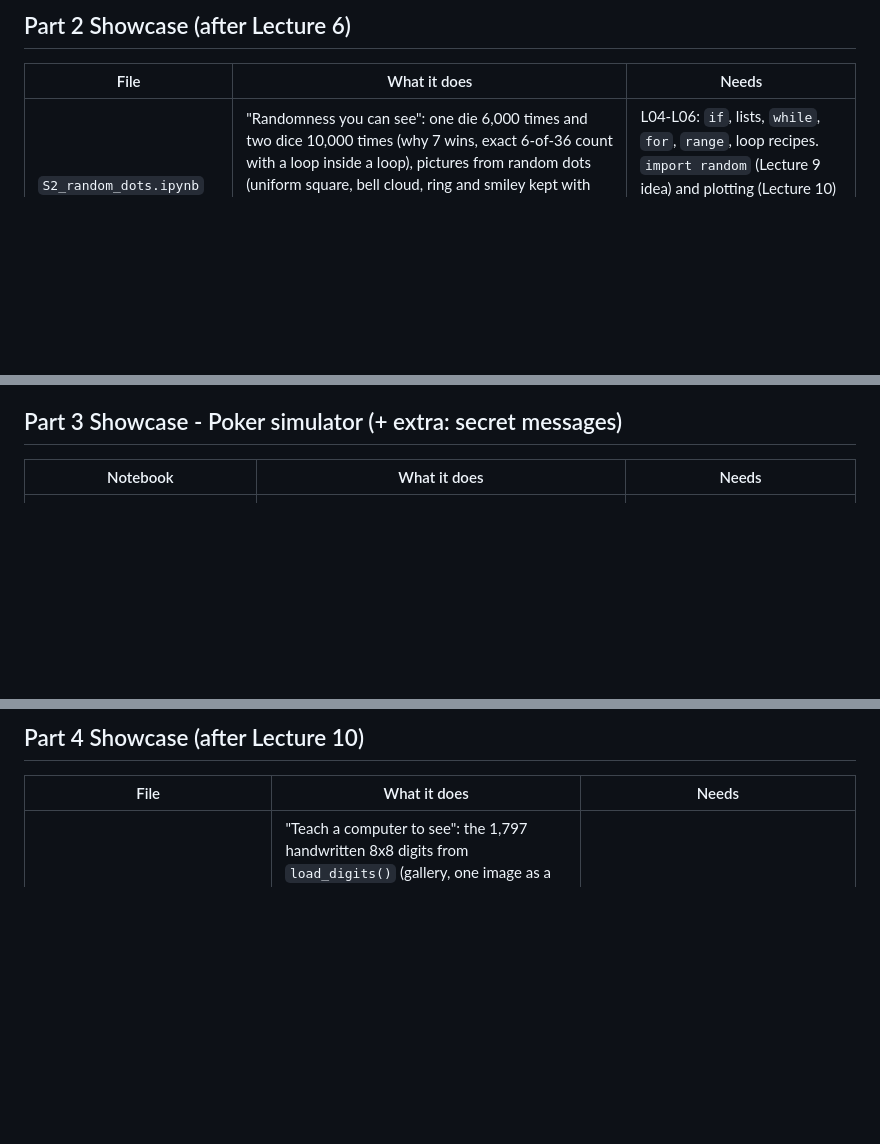
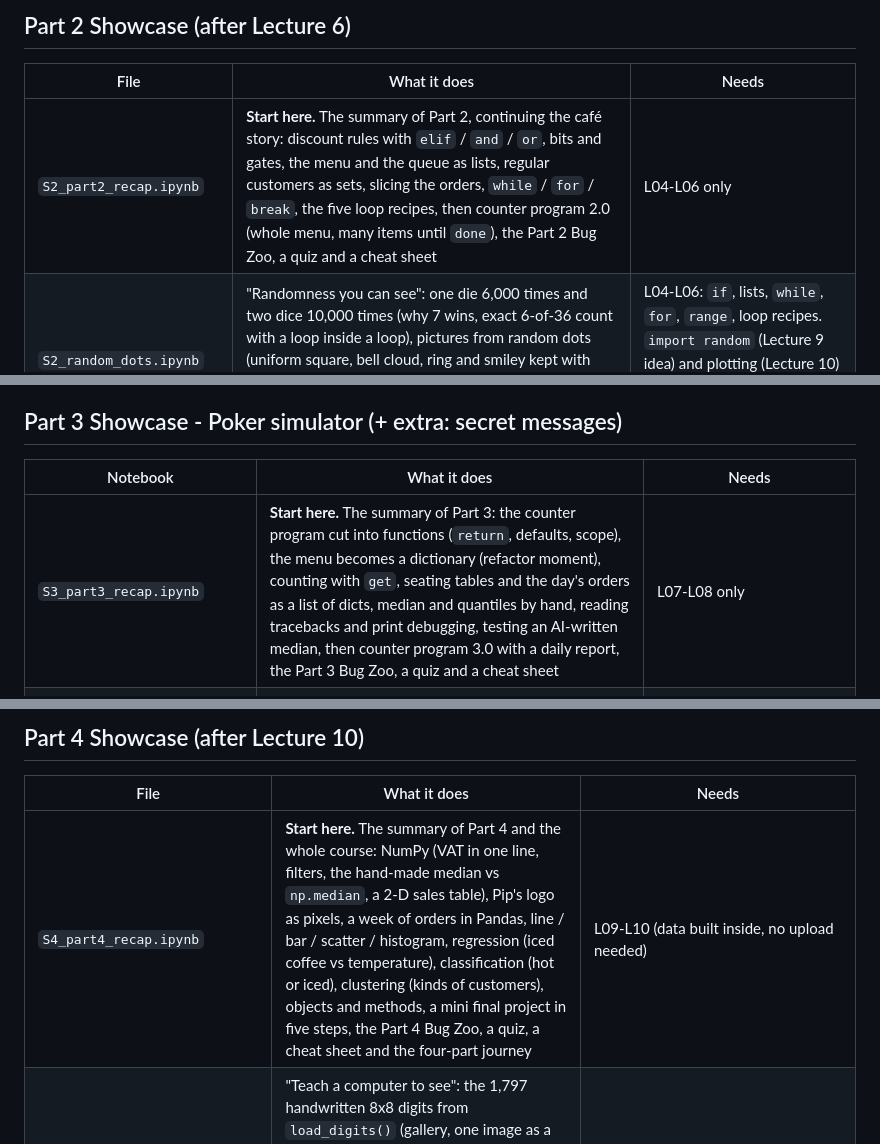
Before and after one commit to drorjac/python-course, a Markdown page: showcase/README.md, 3 parts joined by grey strips. Rendered like a GitHub page; blank space fills up the shorter version.

Commit message:
Add Part 2-4 recap notebooks (released with their lectures)

```diff
--- a/showcase/README.md
+++ b/showcase/README.md
@@ -17,6 +17,7 @@ Every notebook was executed top to bottom and is saved with its outputs. The mat
 
 | File | What it does | Needs |
 |---|---|---|
+| `S2_part2_recap.ipynb` | **Start here.** The summary of Part 2, continuing the café story: discount rules with `elif` / `and` / `or`, bits and gates, the menu and the queue as lists, regular customers as sets, slicing the orders, `while` / `for` / `break`, the five loop recipes, then counter program 2.0 (whole menu, many items until `done`), the Part 2 Bug Zoo, a quiz and a cheat sheet | L04-L06 only |
 | `S2_random_dots.ipynb` | "Randomness you can see": one die 6,000 times and two dice 10,000 times (why 7 wins, exact 6-of-36 count with a loop inside a loop), pictures from random dots (uniform square, bell cloud, ring and smiley kept with `if` / `and` / `not`), histograms incl. bus waiting times, Monte Carlo estimate of pi with darts (plot, convergence, animation) | L04-L06: `if`, lists, `while`, `for`, `range`, loop recipes. `import random` (Lecture 9 idea) and plotting (Lecture 10) are marked "just run it". One optional NumPy cell is clearly marked |
 | `S2x_physics_ball.ipynb` | Physics with loops: drop a ball from 100 m in tiny time steps (`while`), compare with t = sqrt(2h/g), try step sizes, bounce with 80% kept and count bounces, the same drop on Earth vs the Moon (plot + animation) | L04-L06 (+ plotting, "just run it") |
 
@@ -26,6 +27,7 @@ Every notebook was executed top to bottom and is saved with its outputs. The mat
 
 | Notebook | What it does | Needs |
 |---|---|---|
+| `S3_part3_recap.ipynb` | **Start here.** The summary of Part 3: the counter program cut into functions (`return`, defaults, scope), the menu becomes a dictionary (refactor moment), counting with `get`, seating tables and the day's orders as a list of dicts, median and quantiles by hand, reading tracebacks and print debugging, testing an AI-written median, then counter program 3.0 with a daily report, the Part 3 Bug Zoo, a quiz and a cheat sheet | L07-L08 only |
 | `S3_poker.ipynb` | Builds a 52-card deck with nested loops, names poker hands with functions + dictionaries (counts, sets, rank values), catches the A-2-3-4-5 bug with a mini test table, simulates 100,000 hands and compares them with the exact `math.comb` counts, simulates roulette (house edge 2.7%), and plays a two-player mini-game | L05-L08 (lists, sets, slicing, loops, functions, dictionaries, debugging). `random`/`math` imports (L09) and the matplotlib drawing code (L10) are marked "just run it" |
 | `S3x_secret_messages.ipynb` | Caesar cipher with `encrypt`/`decrypt`, ROT13, brute-force breaking (all 26 shifts), letter-frequency breaking with a dictionary + bar chart, why 128-bit keys are safe, and a final message to crack | L05-L08. matplotlib (L10) only for the chart |
 
@@ -36,6 +38,7 @@ Both notebooks are seeded (`random.seed(7)`), so the numbers match the slides. T
 
 | File | What it does | Needs |
 |---|---|---|
+| `S4_part4_recap.ipynb` | **Start here.** The summary of Part 4 and the whole course: NumPy (VAT in one line, filters, the hand-made median vs `np.median`, a 2-D sales table), Pip's logo as pixels, a week of orders in Pandas, line / bar / scatter / histogram, regression (iced coffee vs temperature), classification (hot or iced), clustering (kinds of customers), objects and methods, a mini final project in five steps, the Part 4 Bug Zoo, a quiz, a cheat sheet and the four-part journey | L09-L10 (data built inside, no upload needed) |
 | `S4_digits_ai.ipynb` | "Teach a computer to see": the 1,797 handwritten 8x8 digits from `load_digits()` (gallery, one image as a table of numbers), a practice exam / real exam split, a ladder of three models with the same create-fit-predict recipe (k-nearest neighbours 98.2%, decision tree 85.8% with a readable 2-question tree, small neural network 96.0%), scoreboard, the best model's mistakes and a confusion matrix, more examples = better results, inside the network (3,760 knobs, loss curve, the 10 outputs), how the idea scales up, limits (shifted, inverted and noise images fool it) and "draw your own digit" | L01-L10, especially L09 (NumPy, images as arrays) and L10 (Matplotlib, scikit-learn). New scikit-learn tools (`train_test_split`, `DecisionTreeClassifier`, `MLPClassifier`, `ConfusionMatrixDisplay`) are explained where they are used |
 | `S4x_monte_carlo_money.ipynb` | "Will my savings reach the goal?": a toy plan (1,000 NIS a month for 5 years, random monthly returns), mattress vs steady growth, one random future, 1,000 futures (50 drawn + median), histogram of endings, chance to reach 65,000 NIS, bad / typical / good luck percentiles, and a "what if" comparison of plans. Clearly labelled: toy model, made-up numbers, not financial advice | L06-L10: loops, functions, NumPy random and percentiles, Pandas table, Matplotlib |
 
```
